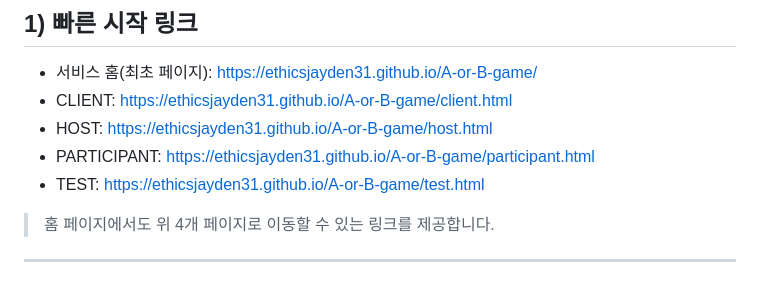
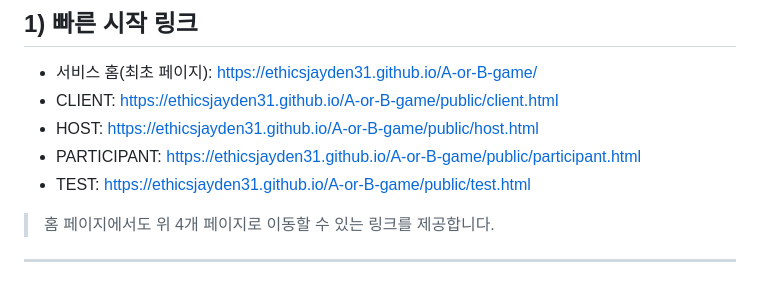
Before and after one commit to EthicsJayden31/A-or-B-game, a Markdown page: README.md, the part around the change. Drawn GitHub-style.

Commit message:
Update links in README for public directory

```diff
--- a/README.md
+++ b/README.md
@@ -9,10 +9,10 @@
 ## 1) 빠른 시작 링크
 
 - 서비스 홈(최초 페이지): https://ethicsjayden31.github.io/A-or-B-game/
-- CLIENT: https://ethicsjayden31.github.io/A-or-B-game/client.html
-- HOST: https://ethicsjayden31.github.io/A-or-B-game/host.html
-- PARTICIPANT: https://ethicsjayden31.github.io/A-or-B-game/participant.html
-- TEST: https://ethicsjayden31.github.io/A-or-B-game/test.html
+- CLIENT: https://ethicsjayden31.github.io/A-or-B-game/public/client.html
+- HOST: https://ethicsjayden31.github.io/A-or-B-game/public/host.html
+- PARTICIPANT: https://ethicsjayden31.github.io/A-or-B-game/public/participant.html
+- TEST: https://ethicsjayden31.github.io/A-or-B-game/public/test.html
 
 > 홈 페이지에서도 위 4개 페이지로 이동할 수 있는 링크를 제공합니다.
 
```
